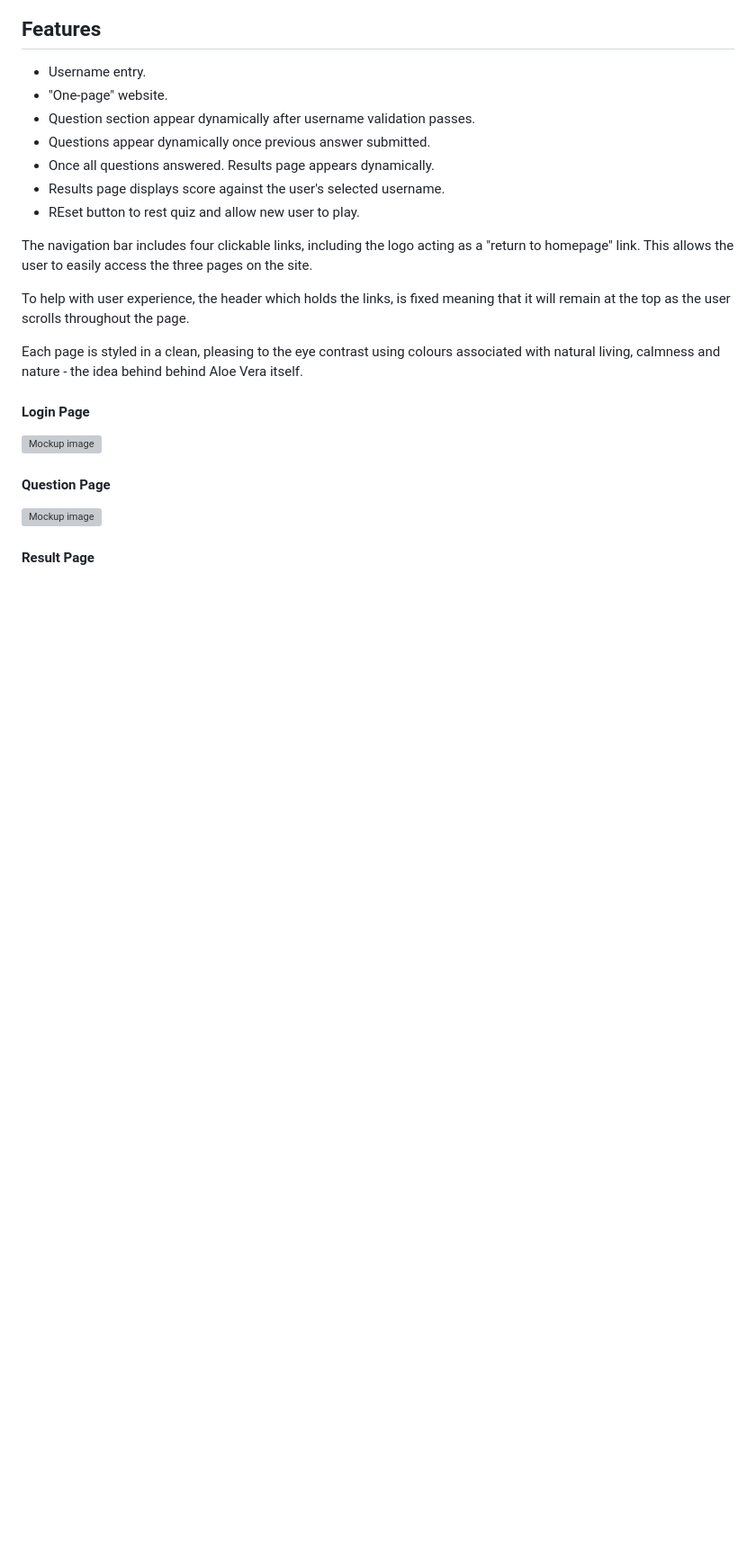
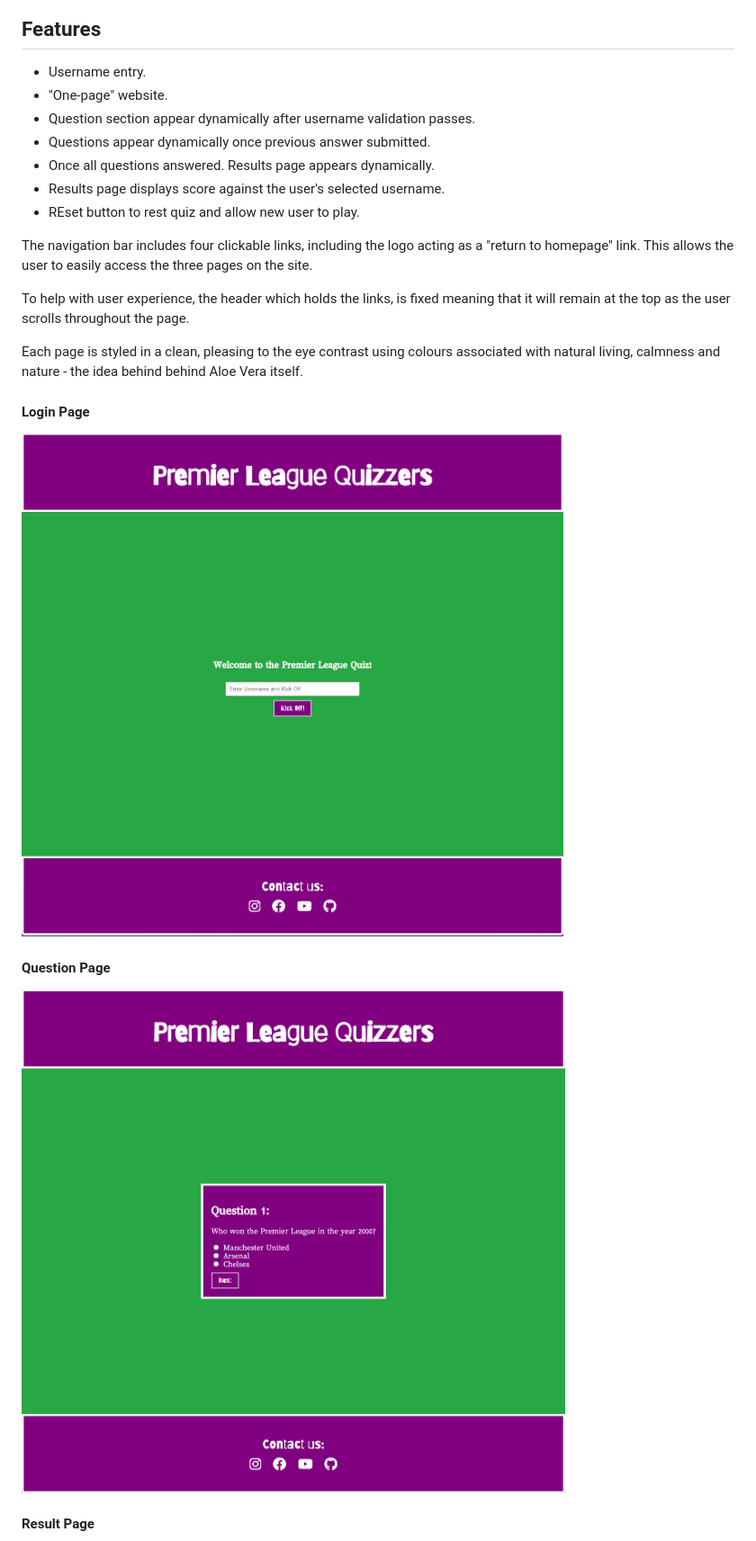
Before and after one commit to raccodes09/ci-pp2-project, a Markdown page: README.md, the part around the change printed below. Shown: that part at 90% size. Drawn GitHub-style; pictures changed too: assets/testing/readme-images/login-image.png (added), assets/testing/readme-images/questions-image.png (added); blank space fills up the shorter version; grey boxes are pictures that could not be loaded.

Commit message:
Update README.md with user experience content

```diff
--- a/README.md
+++ b/README.md
@@ -46,11 +64,11 @@ Each page is styled in a clean, pleasing to the eye contrast using colours assoc
 
 #### Login Page
 
-![Mockup image](/assets/testing/)
+![Mockup image](/assets/testing/readme-images/login-image.png)
 
 #### Question Page
 
-![Mockup image](/assets/testing/)
+![Mockup image](/assets/testing/readme-images/questions-image.png)
 
 #### Result Page
 
```
Also changed, not shown: other parts of README.md (+22 -4 lines), assets/testing/readme-images/results-image.png (added), assets/testing/wireframe-images/wireframe-question-page.png (renamed from assets/images/wireframe-images/wireframe-question-page.png), assets/testing/wireframe-images/wireframe-score-page.png (renamed from assets/images/wireframe-images/wireframe-score-page.png), assets/testing/wireframe-images/wireframe-username-page.png (renamed from assets/images/wireframe-images/wireframe-username-page.png).
